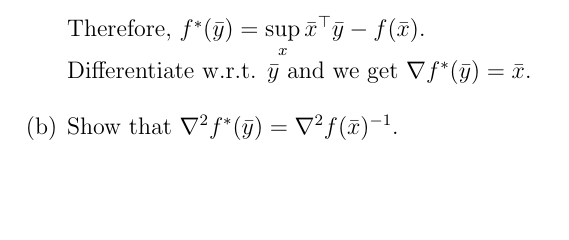
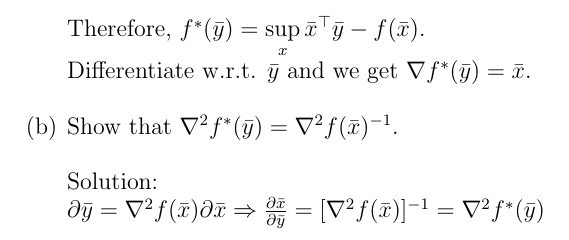
Before and after one commit to ljtheminister/AML, a LaTeX problem sheet (hw1.tex): part of page 12 of 12, cut so that both start at the same text, the shorter picture padded with empty space. Compiled offline with pdfLaTeX.

Commit message:
done with HW1

```diff
--- a/hw1.tex
+++ b/hw1.tex
@@ -610,7 +610,12 @@ $f^*(\bar y) = \displaystyle \sup_x x^\top \bar y - f(x)\\
 Therefore, $f^*(\bar y) = \displaystyle \sup_x \bar x^\top \bar y - f(\bar x)$.\\
 Differentiate w.r.t. $\bar y$ and we get $\grad f^*(\bar y) = \bar x$.\\
 
-\item Show that $\nabla^2 f^* (\bar y) = \nabla^2 f(\bar x)^{-1}$.
+\item Show that $\nabla^2 f^* (\bar y) = \nabla^2 f(\bar x)^{-1}$. \\
+
+\noindent
+Solution:\\
+$\partial \bar y = \grad^2 f(\bar x) \partial \bar x \Rightarrow \frac{\partial \bar x}{\partial \bar y} = [\grad^2 f(\bar x)]^{-1} = \grad^2 f^*(\bar y)$\\
+
 
 \end{enumerate}
 
```
